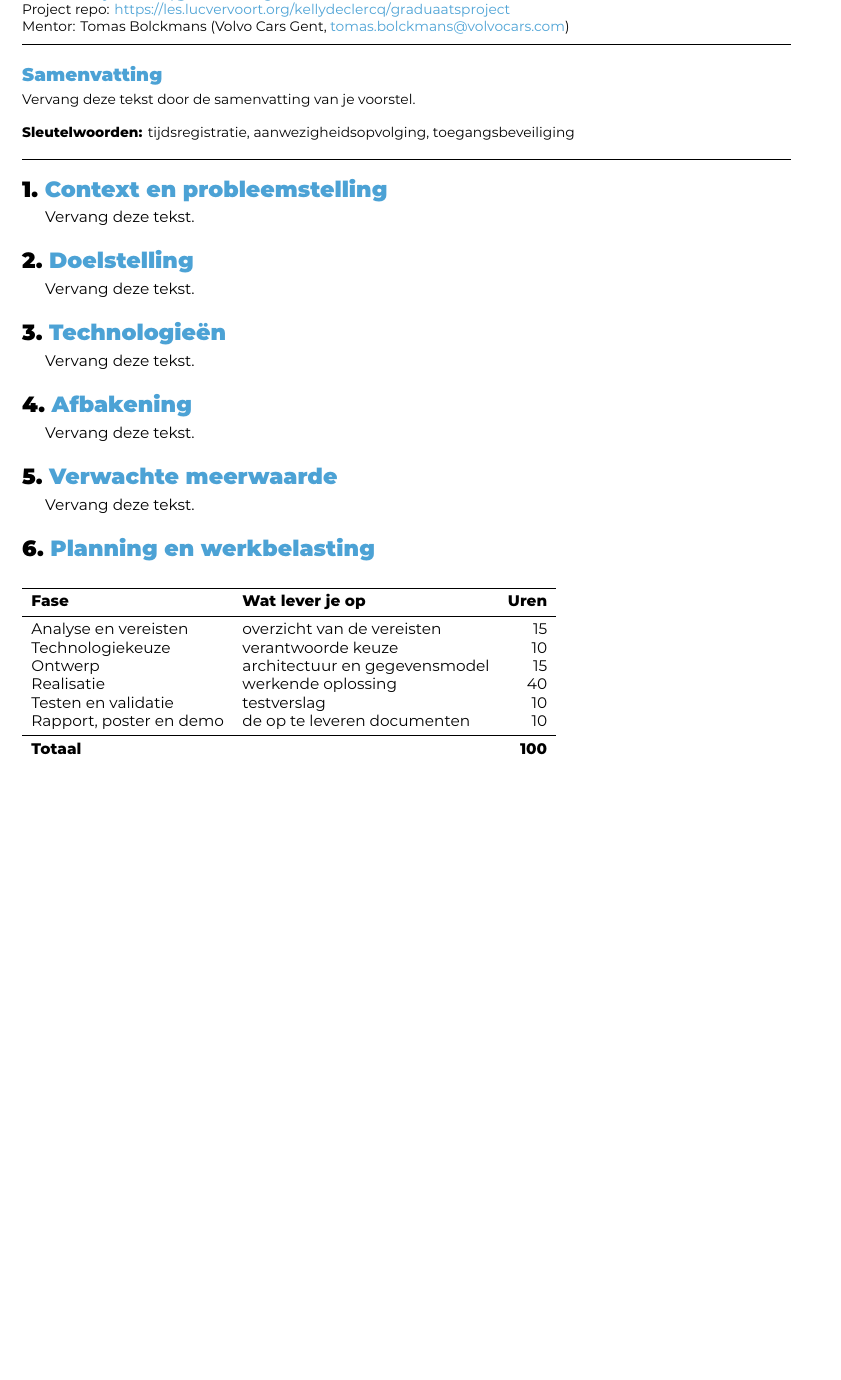
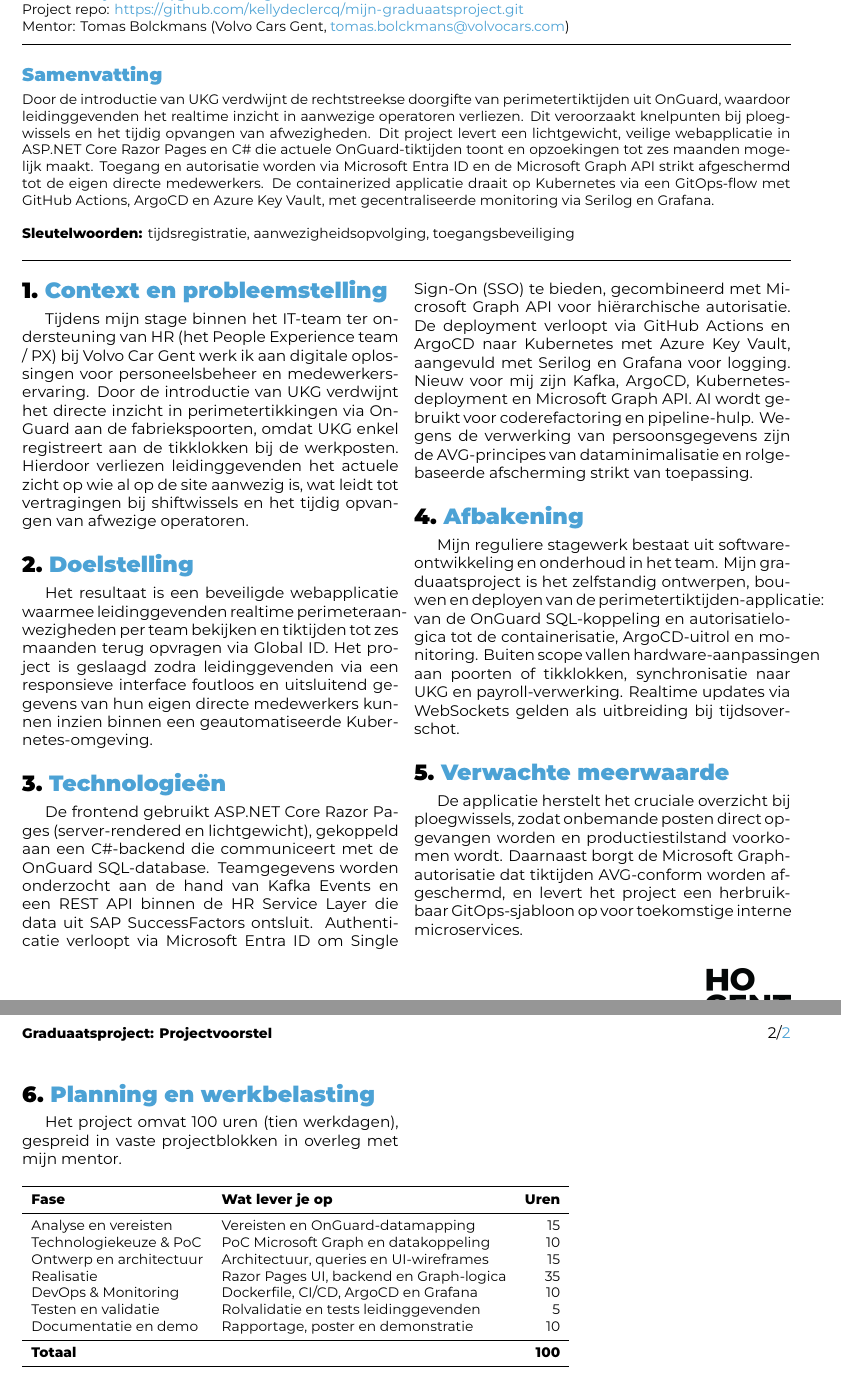
Before and after one commit to kellydeclercq/mijn-graduaatsproject, a LaTeX document (voorstel/voorstel.tex, which reads projectgegevens.tex, voorstel/voorstel-inhoud.tex): part of the page before the commit and two parts of pages 1 and 2 of 2 after it, the two joined at a grey line, cut so that both start at the same text, the shorter picture padded with empty space. Compiled offline with XeLaTeX.

Commit message:
voorstel first commit

```diff
--- a/projectgegevens.tex
+++ b/projectgegevens.tex
@@ -9,7 +9,7 @@
 %% Enkel de tekst tussen de accolades aanpassen. Laat de commandonamen staan.
 
 %% ---------- Jij ------------------------------------------------------------
-\newcommand{\studentnaam}{Kelly De Clerc}
+\newcommand{\studentnaam}{Kelly De Clercq}
 \newcommand{\studentemail}{kelly.declercq@student.hogent.be}
 
 %% Wordt gebruikt als bestandsnaam van je PDF's, bijvoorbeeld
@@ -42,7 +42,7 @@
 %% ---------- Je repository ---------------------------------------------------
 %% De link naar je eigen git-repository. Die hoort zichtbaar in je rapport en
 %% op je poster: hij is een beoordeeld onderdeel van je oplevering.
-\newcommand{\repolink}{https://les.lucvervoort.org/kellydeclercq/graduaatsproject}
+\newcommand{\repolink}{https://github.com/kellydeclercq/mijn-graduaatsproject.git}
 
 %% ---------- Vast voor dit opleidingsonderdeel -------------------------------
 %% Deze twee hoef je normaal niet aan te passen.
--- a/voorstel/voorstel-inhoud.tex
+++ b/voorstel/voorstel-inhoud.tex
@@ -16,99 +16,63 @@
 \section{Context en probleemstelling}%
 \label{vst:context}
 
-% Waar loop je stage, wat doet dat team, en welk concreet probleem of welke
-% concrete behoefte is de aanleiding? Noem de mensen voor wie het een probleem
-% is. Vermijd algemeenheden als "bedrijven hebben nood aan".
-
-Vervang deze tekst.
+Tijdens mijn stage binnen het IT-team ter ondersteuning van HR (het People Experience team / PX) bij Volvo Car Gent werk ik aan digitale oplossingen voor personeelsbeheer en medewerkerservaring. Door de introductie van UKG verdwijnt het directe inzicht in perimetertikkingen via OnGuard aan de fabriekspoorten, omdat UKG enkel registreert aan de tikklokken bij de werkposten. Hierdoor verliezen leidinggevenden het actuele zicht op wie al op de site aanwezig is, wat leidt tot vertragingen bij shiftwissels en het tijdig opvangen van afwezige operatoren.
 
 %---------- 2. Doelstelling ---------------------------------------------------
 
 \section{Doelstelling}%
 \label{vst:doelstelling}
 
-% Wat bestaat er op het einde van dit project dat er vandaag niet is? Formuleer
-% het als een resultaat waarvan iemand kan vaststellen dat het er is, en
-% vermeld waaraan je zal merken dat het geslaagd is.
-
-Vervang deze tekst.
+Het resultaat is een beveiligde webapplicatie waarmee leidinggevenden realtime perimeteraanwezigheden per team bekijken en tiktijden tot zes maanden terug opvragen via Global ID. Het project is geslaagd zodra leidinggevenden via een responsieve interface foutloos en uitsluitend gegevens van hun eigen directe medewerkers kunnen inzien binnen een geautomatiseerde Ku\-ber\-ne\-tes-om\-ge\-ving.
 
 %---------- 3. Technologieën --------------------------------------------------
 
 \section{Technologieën}%
 \label{vst:technologieen}
 
-% Met welke talen, frameworks, databanken en diensten ga je werken? Welke
-% liggen vast door de omgeving van het bedrijf, en welke kies je zelf? Vermeld
-% ook wat nieuw voor je is: technologische verbreding wordt gewaardeerd.
-%
-% Vermeld hier ook of je AI denkt in te zetten, en waarvoor. Dat mag en wordt
-% zelfs verwacht; in je rapport verantwoord je later wat je precies gedaan hebt.
-%
-% Verwerkt je toepassing persoonsgegevens, of zit er AI in wat je bouwt? Zeg
-% dat dan nu al in één zin: dan weet je begeleider meteen dat de AVG of de
-% AI Act meespeelt, en kan dat mee bekeken worden bij de goedkeuring.
-
-Vervang deze tekst.
+De frontend gebruikt ASP.NET Core Razor Pages (server-rendered en lichtgewicht), gekoppeld aan een C\#-backend die communiceert met de OnGuard SQL-database. Teamgegevens worden onderzocht aan de hand van Kafka Events en een REST API binnen de HR Service Layer die data uit SAP SuccessFactors ontsluit. Authenticatie verloopt via Microsoft Entra ID om Single Sign-On (SSO) te bieden, gecombineerd met Microsoft Graph API voor hiërarchische autorisatie. De deployment verloopt via GitHub Actions en ArgoCD naar Kubernetes met Azure Key Vault, aangevuld met Serilog en Grafana voor logging. Nieuw voor mij zijn Kafka, ArgoCD, Kubernetes-deployment en Microsoft Graph API. AI wordt gebruikt voor coderefactoring en pipeline-hulp. Wegens de verwerking van persoonsgegevens zijn de AVG-principes van dataminimalisatie en rolgebaseerde afscherming strikt van toepassing.
 
 %---------- 4. Afbakening -----------------------------------------------------
 
 \section{Afbakening}%
 \label{vst:afbakening}
 
-% DE BELANGRIJKSTE RUBRIEK. Je stage en je graduaatsproject lopen bij hetzelfde
-% bedrijf; dit is waar je ze uit elkaar houdt.
-%
-% Beschrijf:
-%   - wat je dagelijkse stagewerk is;
-%   - wat het afgebakende geheel is dat JIJ zelfstandig analyseert, ontwerpt
-%     en oplevert - dat is je graduaatsproject;
-%   - wat er uitdrukkelijk buiten valt.
-%
-% Toets voor jezelf: welke analyse en welk ontwerp maak jij zelf? Kan je daar
-% niets over schrijven, dan heb je een taak en geen project.
-
-Vervang deze tekst.
+Mijn reguliere stagewerk bestaat uit softwareontwikkeling en onderhoud in het team. Mijn graduaatsproject is het zelfstandig ontwerpen, bouwen en deployen van de perimetertiktijden-applicatie: van de OnGuard SQL-koppeling en autorisatielogica tot de containerisatie, ArgoCD-uitrol en monitoring. Buiten scope vallen hardware-aanpassingen aan poorten of tikklokken, synchronisatie naar UKG en payroll-verwerking. Realtime updates via WebSockets gelden als uitbreiding bij tijdsoverschot.
 
 %---------- 5. Verwachte meerwaarde -------------------------------------------
 
 \section{Verwachte meerwaarde}%
 \label{vst:meerwaarde}
 
-% Wat heeft het bedrijf hieraan? Wat blijft er van jouw werk over wanneer je
-% stage afgelopen is? Denk aan tijdwinst, minder fouten, nieuwe mogelijkheden,
-% lagere kosten, of een basis waarop verder gebouwd kan worden.
-
-Vervang deze tekst.
+De applicatie herstelt het cruciale overzicht bij ploegwissels, zodat onbemande posten direct opgevangen worden en productiestilstand voorkomen wordt. Daarnaast borgt de Microsoft Graph-autorisatie dat tiktijden AVG-conform worden afgeschermd, en levert het project een herbruikbaar GitOps-sjabloon op voor toekomstige interne microservices.
 
 %---------- 6. Planning en werkbelasting --------------------------------------
 
 \section{Planning en werkbelasting}%
 \label{vst:planning}
 
-% Het graduaatsproject is ongeveer tien werkdagen, samen ongeveer 100 uren.
-% Verdeel die over de fasen van je project en geef per fase aan wat je oplevert.
-% Vermeld ook of je die dagen gefocust opneemt of gespreid over de stageperiode,
-% en dat je dit met je mentor afgesproken hebt.
+Het project omvat 100 uren (tien werkdagen), gespreid in vaste projectblokken in overleg met mijn mentor.
 
 \begin{table}[htbp]
   \centering
+  \small
   \begin{tabular}{llr}
     \toprule
     \textbf{Fase} & \textbf{Wat lever je op} & \textbf{Uren} \\
     \midrule
-    Analyse en vereisten      & overzicht van de vereisten   & 15  \\
-    Technologiekeuze          & verantwoorde keuze           & 10  \\
-    Ontwerp                   & architectuur en gegevensmodel& 15  \\
-    Realisatie                & werkende oplossing           & 40  \\
-    Testen en validatie       & testverslag                  & 10  \\
-    Rapport, poster en demo   & de op te leveren documenten  & 10  \\
+    Analyse en vereisten      & Vereisten en OnGuard-datamapping        & 15  \\
+    Technologiekeuze \& PoC   & PoC Microsoft Graph en datakoppeling    & 10  \\
+    Ontwerp en architectuur   & Architectuur, queries en UI-wireframes  & 15  \\
+    Realisatie                & Razor Pages UI, backend en Graph-logica & 35  \\
+    DevOps \& Monitoring      & Dockerfile, CI/CD, ArgoCD en Grafana    & 10  \\
+    Testen en validatie       & Rolvalidatie en tests leidinggevenden   & 5   \\
+    Documentatie en demo      & Rapportage, poster en demonstratie      & 10  \\
     \midrule
-    \textbf{Totaal}           &                              & \textbf{100} \\
+    \textbf{Totaal}           &                                         & \textbf{100} \\
     \bottomrule
   \end{tabular}
   \caption[Planning en werkbelasting]{\label{tab:vst-planning}%
-    Vervang deze verdeling door je eigen planning.}
+    Planning van het graduaatsproject (100 uren).}
 \end{table}
 
 %---------- 7. Risico's -------------------------------------------------------
--- a/voorstel/voorstel.tex
+++ b/voorstel/voorstel.tex
@@ -37,11 +37,7 @@
 \begin{document}
 
 \begin{abstract}
-  % Eén samenhangende alinea van vijf tot acht zinnen, die je hele voorstel
-  % samenvat: de context bij je bedrijf, het probleem, wat je gaat maken, met
-  % welke technologie, en wat het bedrijf eraan heeft. Geen inleiding, geen
-  % opsomming.
-  Vervang deze tekst door de samenvatting van je voorstel.
+Door de introductie van UKG verdwijnt de rechtstreekse doorgifte van perimetertiktijden uit OnGuard, waardoor leidinggevenden het realtime inzicht in aanwezige operatoren verliezen. Dit veroorzaakt knelpunten bij ploegwissels en het tijdig opvangen van afwezigheden. Dit project levert een lichtgewicht, veilige webapplicatie in ASP.NET Core Razor Pages en C\# die actuele OnGuard-tiktijden toont en opzoekingen tot zes maanden mogelijk maakt. Toegang en autorisatie worden via Microsoft Entra ID en de Microsoft Graph API strikt afgeschermd tot de eigen directe medewerkers. De containerized applicatie draait op Kubernetes via een GitOps-flow met GitHub Actions, ArgoCD en Azure Key Vault, met gecentraliseerde monitoring via Serilog en Grafana.
 \end{abstract}
 
 \input{voorstel-inhoud}
```
Also changed, not shown: voorstel/voorstel-inhoud.tex (13 more changed lines).
